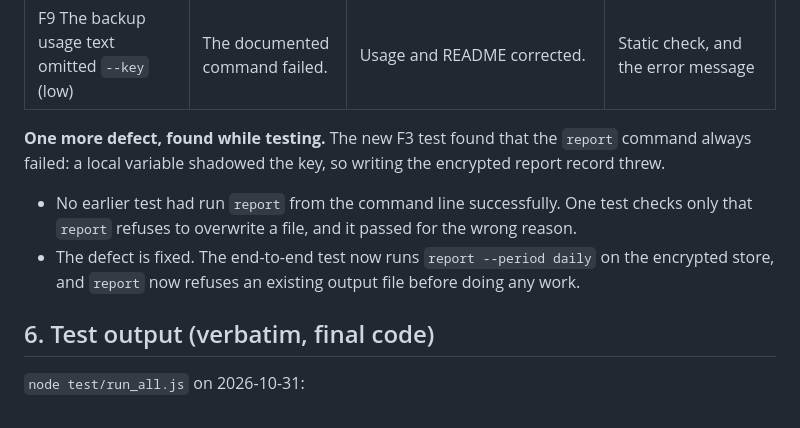
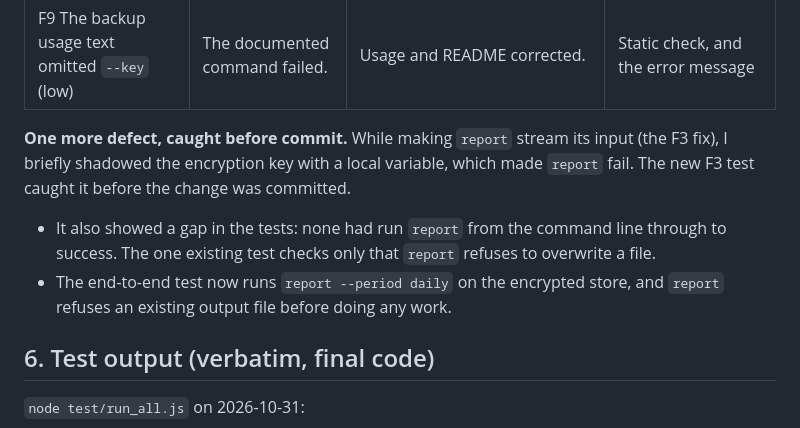
Before and after one commit to didubin-code/btc-ai-backend, a Markdown page: pinradar-observer/VALIDATION.md, the part around the change. GitHub-like rendering.

```diff
--- a/pinradar-observer/VALIDATION.md
+++ b/pinradar-observer/VALIDATION.md
@@ -87,9 +87,9 @@ A third reviewer tried to break durability: crashes, full disks, stale locks, lo
 | F8 A slow Kalshi request delayed the 1 Hz book snapshots (low) | One lane served books, discovery and results. | Separate lanes: books, Kalshi metadata, Pin Radar. | Books continue while every metadata request hangs |
 | F9 The backup usage text omitted `--key` (low) | The documented command failed. | Usage and README corrected. | Static check, and the error message |
 
-**One more defect, found while testing.** The new F3 test found that the `report` command always failed: a local variable shadowed the key, so writing the encrypted report record threw.
-* No earlier test had run `report` from the command line successfully. One test checks only that `report` refuses to overwrite a file, and it passed for the wrong reason.
-* The defect is fixed. The end-to-end test now runs `report --period daily` on the encrypted store, and `report` now refuses an existing output file before doing any work.
+**One more defect, caught before commit.** While making `report` stream its input (the F3 fix), I briefly shadowed the encryption key with a local variable, which made `report` fail. The new F3 test caught it before the change was committed.
+* It also showed a gap in the tests: none had run `report` from the command line through to success. The one existing test checks only that `report` refuses to overwrite a file.
+* The end-to-end test now runs `report --period daily` on the encrypted store, and `report` refuses an existing output file before doing any work.
 
 ## 6. Test output (verbatim, final code)
 
```
Also changed, not shown: pinradar-observer/FINAL_REPORT.md (added, +135 -0 lines).
